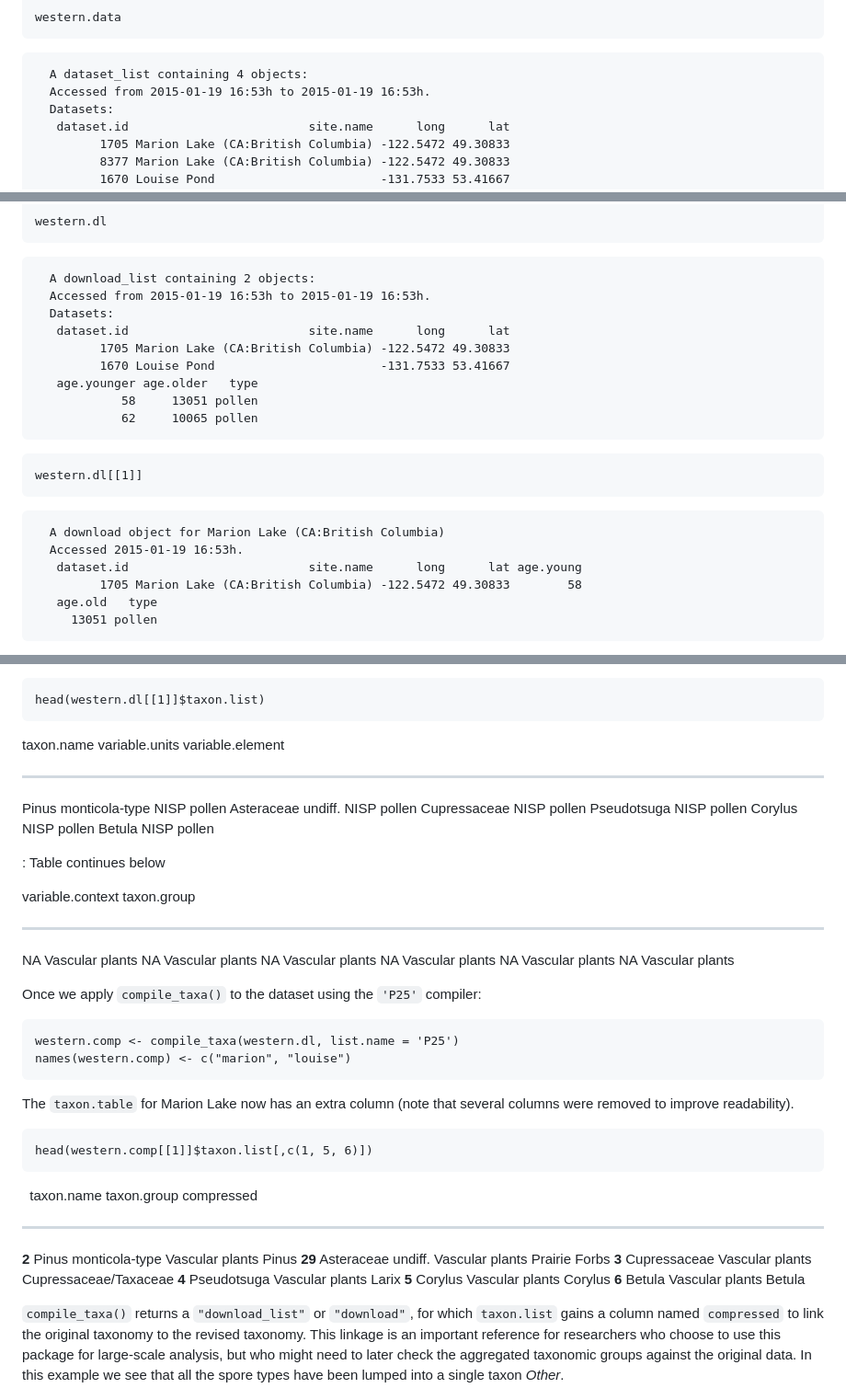
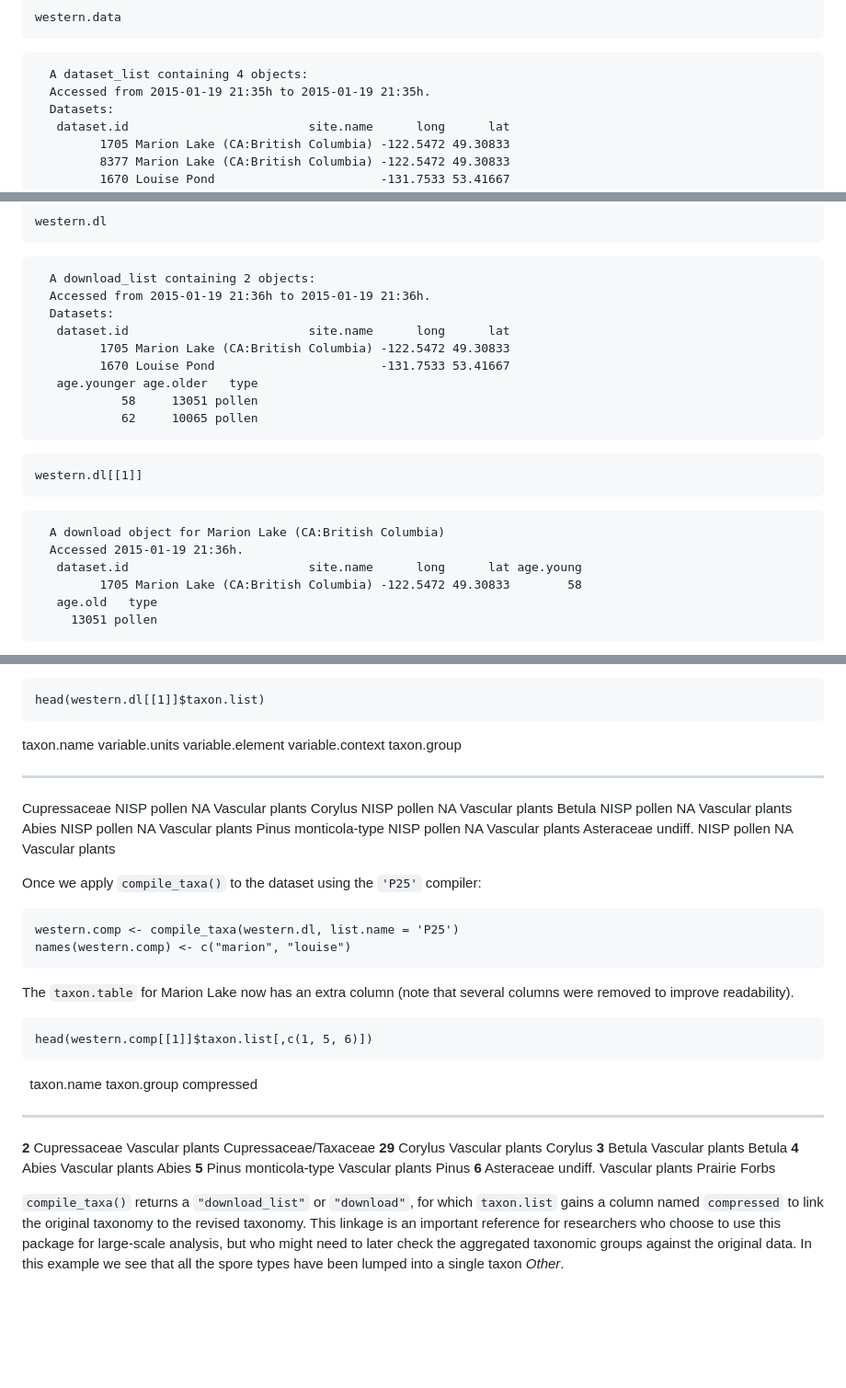
Before and after one commit to SimonGoring/neotoma_paper, a Markdown page: Neotoma_paper.md, 3 parts joined by grey strips. Shown: that part at 92% size. Drawn GitHub-style; blank space fills up the shorter version.

Commit message:
Compiled md file.

````diff
--- a/Neotoma_paper.md
+++ b/Neotoma_paper.md
@@ -398,7 +401,7 @@ western.data
 ```
 
       A dataset_list containing 4 objects:
-      Accessed from 2015-01-19 16:53h to 2015-01-19 16:53h.
+      Accessed from 2015-01-19 21:35h to 2015-01-19 21:35h.
       Datasets:
        dataset.id                         site.name      long      lat
              1705 Marion Lake (CA:British Columbia) -122.5472 49.30833
@@ -443,7 +446,7 @@ western.dl
 ```
 
       A download_list containing 2 objects:
-      Accessed from 2015-01-19 16:53h to 2015-01-19 16:53h.
+      Accessed from 2015-01-19 21:36h to 2015-01-19 21:36h.
       Datasets:
        dataset.id                         site.name      long      lat
              1705 Marion Lake (CA:British Columbia) -122.5472 49.30833
@@ -457,7 +460,7 @@ western.dl[[1]]
 ```
 
       A download object for Marion Lake (CA:British Columbia)
-      Accessed 2015-01-19 16:53h.
+      Accessed 2015-01-19 21:36h.
        dataset.id                         site.name      long      lat age.young
              1705 Marion Lake (CA:British Columbia) -122.5472 49.30833        58
        age.old   type
@@ -494,25 +497,14 @@ is Marion Lake. We can see the `"download"` for Marion Lake the
 head(western.dl[[1]]$taxon.list)
 ```
 
-  taxon.name             variable.units   variable.element
-  ---------------------- ---------------- ------------------
-  Pinus monticola-type   NISP             pollen
-  Asteraceae undiff.     NISP             pollen
-  Cupressaceae           NISP             pollen
-  Pseudotsuga            NISP             pollen
-  Corylus                NISP             pollen
-  Betula                 NISP             pollen
-
-  : Table continues below
-
-  variable.context   taxon.group
-  ------------------ -----------------
-  NA                 Vascular plants
-  NA                 Vascular plants
-  NA                 Vascular plants
-  NA                 Vascular plants
-  NA                 Vascular plants
-  NA                 Vascular plants
+  taxon.name             variable.units   variable.element   variable.context   taxon.group
+  ---------------------- ---------------- ------------------ ------------------ -----------------
+  Cupressaceae           NISP             pollen             NA                 Vascular plants
+  Corylus                NISP             pollen             NA                 Vascular plants
+  Betula                 NISP             pollen             NA                 Vascular plants
+  Abies                  NISP             pollen             NA                 Vascular plants
+  Pinus monticola-type   NISP             pollen             NA                 Vascular plants
+  Asteraceae undiff.     NISP             pollen             NA                 Vascular plants
 
 Once we apply `compile_taxa()` to the dataset using the `'P25'`
 compiler:
@@ -531,12 +523,12 @@ head(western.comp[[1]]$taxon.list[,c(1, 5, 6)])
 
            taxon.name             taxon.group       compressed
   -------- ---------------------- ----------------- -----------------------
-  **2**    Pinus monticola-type   Vascular plants   Pinus
-  **29**   Asteraceae undiff.     Vascular plants   Prairie Forbs
-  **3**    Cupressaceae           Vascular plants   Cupressaceae/Taxaceae
-  **4**    Pseudotsuga            Vascular plants   Larix
-  **5**    Corylus                Vascular plants   Corylus
-  **6**    Betula                 Vascular plants   Betula
+  **2**    Cupressaceae           Vascular plants   Cupressaceae/Taxaceae
+  **29**   Corylus                Vascular plants   Corylus
+  **3**    Betula                 Vascular plants   Betula
+  **4**    Abies                  Vascular plants   Abies
+  **5**    Pinus monticola-type   Vascular plants   Pinus
+  **6**    Asteraceae undiff.     Vascular plants   Prairie Forbs
 
 `compile_taxa()` returns a `"download_list"` or `"download"`, for which
 `taxon.list` gains a column named `compressed` to link the original
````
Also changed, not shown: other parts of Neotoma_paper.md (+47 -36 lines), figure/fig-3alnus-data-plot-1.png, figure/fig-5-map-pinus-example-1.png, 2 other files.
